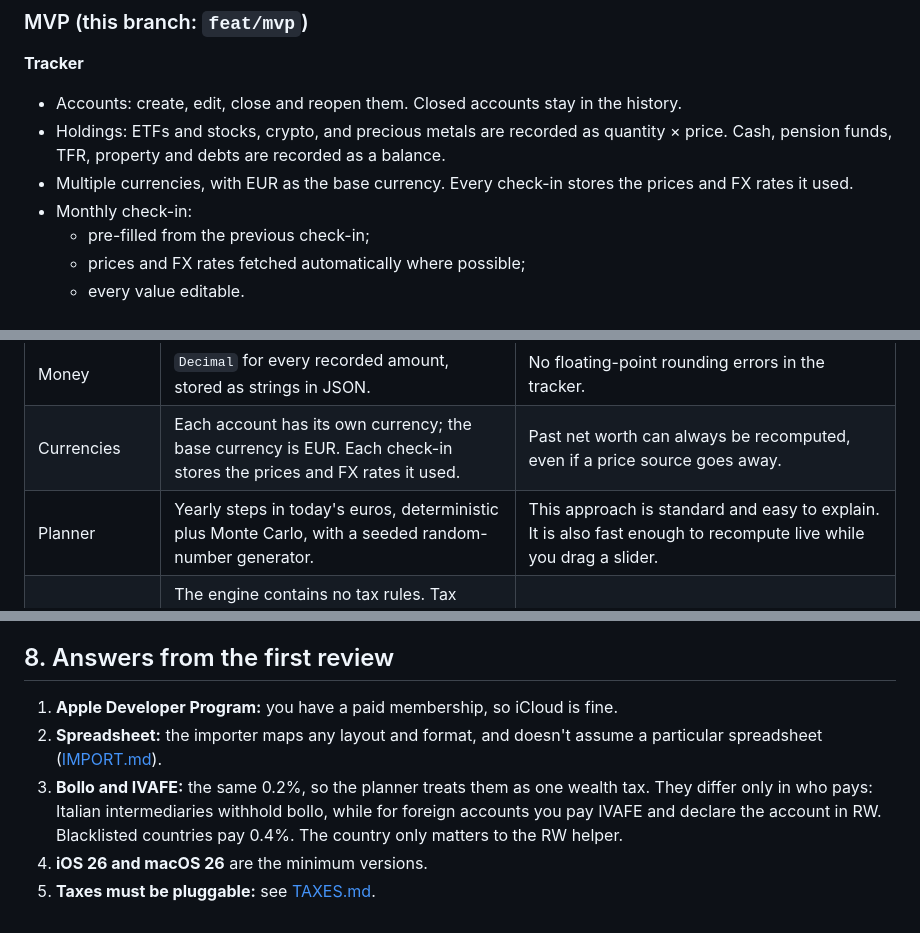
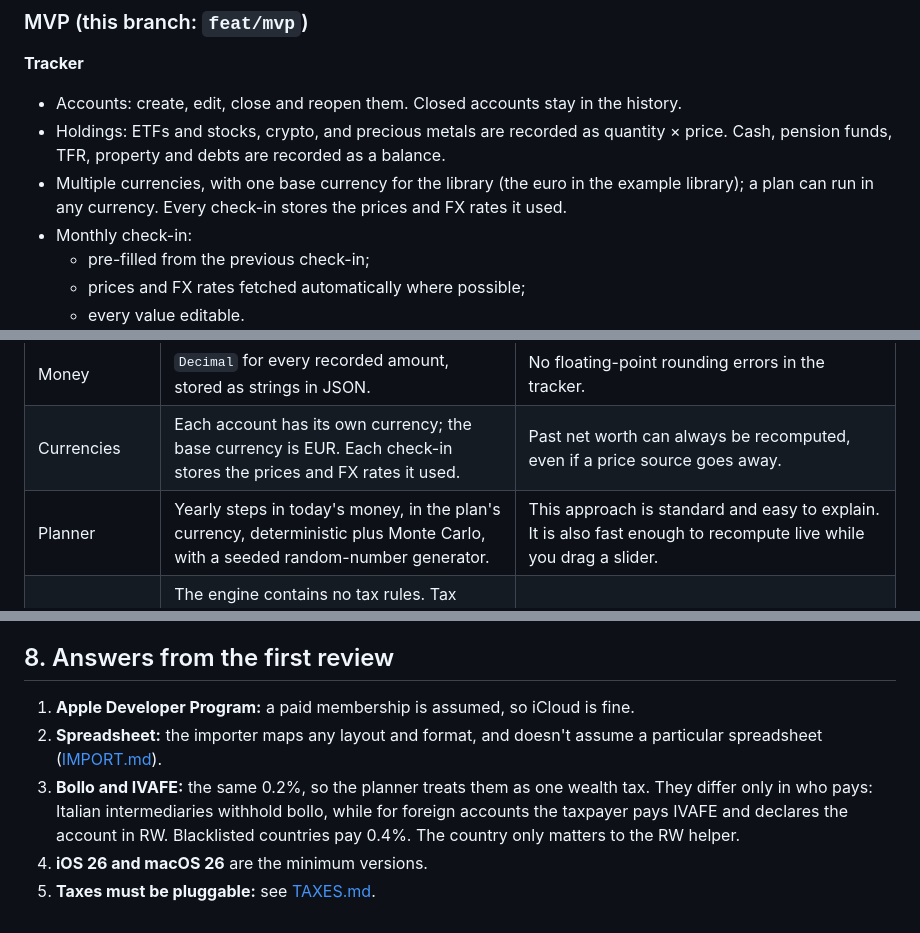
Before and after one commit to j23n/caniretireyet, a Markdown page: docs/PLAN.md, 3 parts joined by grey strips. Rendered like a GitHub page.

```diff
--- a/docs/PLAN.md
+++ b/docs/PLAN.md
@@ -34,7 +34,7 @@ All data lives in a folder of plain JSON files in iCloud Drive. The apps on your
 
 - Accounts: create, edit, close and reopen them. Closed accounts stay in the history.
 - Holdings: ETFs and stocks, crypto, and precious metals are recorded as quantity × price. Cash, pension funds, TFR, property and debts are recorded as a balance.
-- Multiple currencies, with EUR as the base currency. Every check-in stores the prices and FX rates it used.
+- Multiple currencies, with one base currency for the library (the euro in the example library); a plan can run in any currency. Every check-in stores the prices and FX rates it used.
 - Monthly check-in:
   - pre-filled from the previous check-in;
   - prices and FX rates fetched automatically where possible;
@@ -96,7 +96,7 @@ These are listed as M3 and M4 in §6: investment performance, explaining the gap
 | History model | Point-in-time valuations (balances and quantities) by default. An investment account can opt in to trades (`"valuation": "trades"`): its holdings, average cost, cash and realised gains are worked out from buys, sells, deposits and the like, and its check-ins record only cash ([TRADES.md](TRADES.md)). | Valuations match the monthly workflow, and closing an account never touches its history. Trades give an exact purchase cost (*costo medio ponderato*), realised gains, dividends and exact flows for a broker account, which the Italian tax treatment of sales needs. Both styles work for a trades account: record every deposit, or type the cash at each check-in. |
 | Money | `Decimal` for every recorded amount, stored as strings in JSON. | No floating-point rounding errors in the tracker. |
 | Currencies | Each account has its own currency; the base currency is EUR. Each check-in stores the prices and FX rates it used. | Past net worth can always be recomputed, even if a price source goes away. |
-| Planner | Yearly steps in today's euros, deterministic plus Monte Carlo, with a seeded random-number generator. | This approach is standard and easy to explain. It is also fast enough to recompute live while you drag a slider. |
+| Planner | Yearly steps in today's money, in the plan's currency, deterministic plus Monte Carlo, with a seeded random-number generator. | This approach is standard and easy to explain. It is also fast enough to recompute live while you drag a slider. |
 | Taxes | The engine contains no tax rules. Tax systems (countries) and regimes (forfettario, impatriati, …) are plugins behind one interface, and plans choose them per period. Rates and thresholds live in yearly parameter files that cite their sources. | Tax law changes with every budget law, regimes come and go, and you might move. Each of these should be a new file or module, not a change to the engine. |
 | Code layout | A Swift package of platform-independent modules, plus a thin app target. | Most of the logic can be built and tested on Linux, in CI and in cloud sessions. Only the UI needs Xcode. |
 | Xcode project | Generated from `App/project.yml` with XcodeGen. | The project definition is readable text, there are no `.pbxproj` merge conflicts, and it can be edited without Xcode. |
@@ -323,8 +323,8 @@ The importer works with any spreadsheet or export instead of a fixed layout. Det
 
 ## 8. Answers from the first review
 
-1. **Apple Developer Program:** you have a paid membership, so iCloud is fine.
+1. **Apple Developer Program:** a paid membership is assumed, so iCloud is fine.
 2. **Spreadsheet:** the importer maps any layout and format, and doesn't assume a particular spreadsheet ([IMPORT.md](IMPORT.md)).
-3. **Bollo and IVAFE:** the same 0.2%, so the planner treats them as one wealth tax. They differ only in who pays: Italian intermediaries withhold bollo, while for foreign accounts you pay IVAFE and declare the account in RW. Blacklisted countries pay 0.4%. The country only matters to the RW helper.
+3. **Bollo and IVAFE:** the same 0.2%, so the planner treats them as one wealth tax. They differ only in who pays: Italian intermediaries withhold bollo, while for foreign accounts the taxpayer pays IVAFE and declares the account in RW. Blacklisted countries pay 0.4%. The country only matters to the RW helper.
 4. **iOS 26 and macOS 26** are the minimum versions.
 5. **Taxes must be pluggable:** see [TAXES.md](TAXES.md).
```
Also changed, not shown: other parts of docs/PLAN.md (+12 -12 lines), docs/PLANNER.md (+5 -4 lines), docs/TAXES.md (+2 -0 lines).
